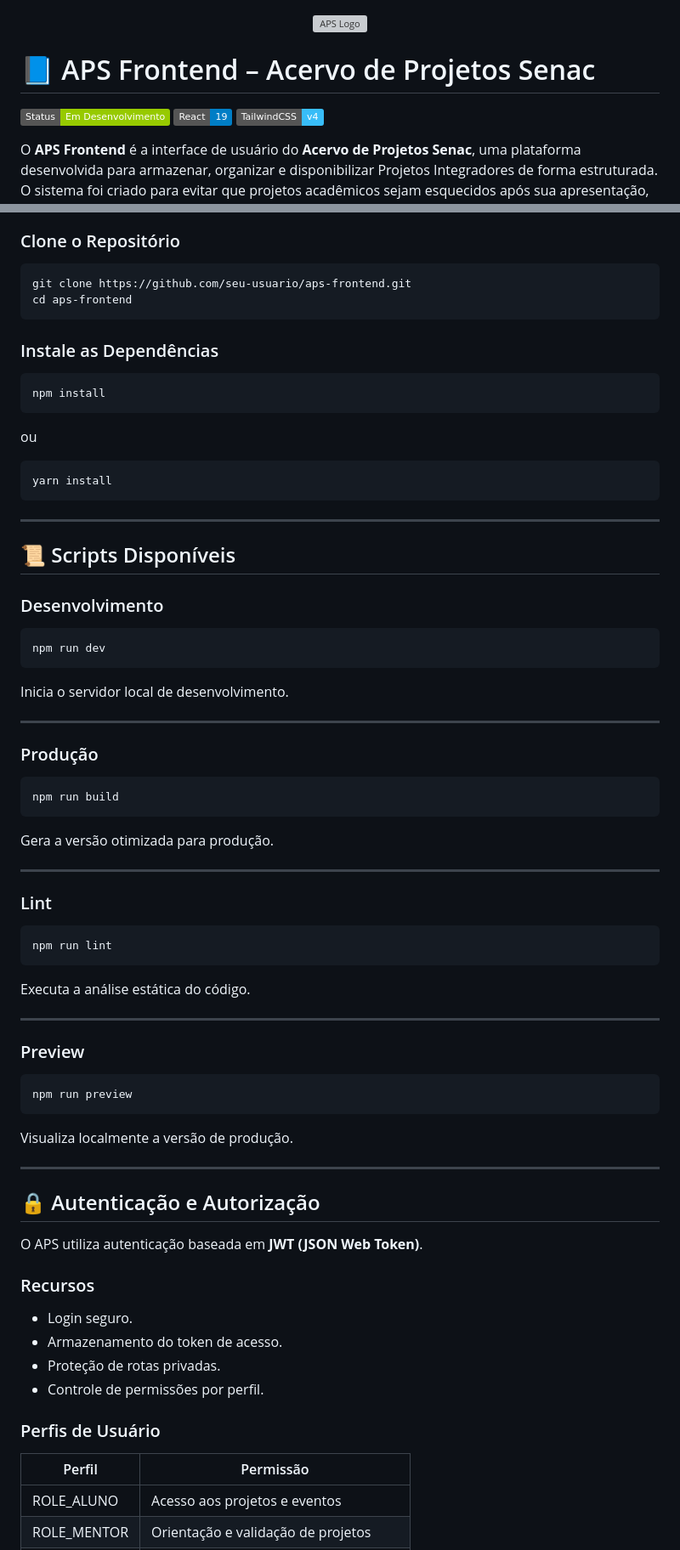
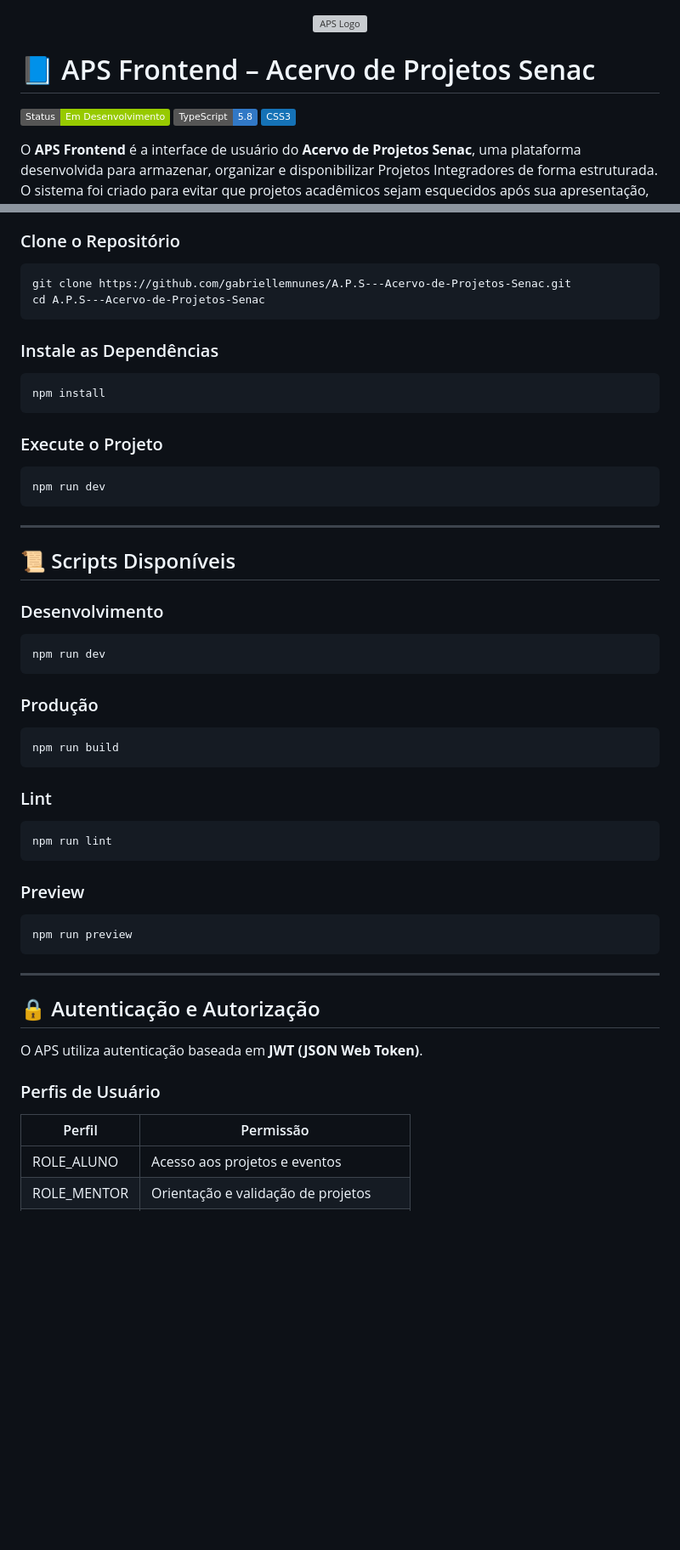
Before and after one commit to gabriellemnunes/A.P.S---Acervo-de-Projetos-Senac, a Markdown page: README.md, 2 parts joined by grey strips. Shown at 85% size. Rendered like a GitHub page; badges without logos; blank space fills up the shorter version; grey boxes are pictures that could not be loaded.

````diff
--- a/README.md
+++ b/README.md
@@ -1,12 +1,12 @@
-
 <p align="center">
   <img src="https://github.com/user-attachments/assets/0e8a5e23-7c39-4304-811c-8d0ee9dc98fd" alt="APS Logo" width="400">
+</p>
 
 # 📘 APS Frontend – Acervo de Projetos Senac
 
 ![Status](https://img.shields.io/badge/Status-Em%20Desenvolvimento-green)
-![React](https://img.shields.io/badge/React-19-blue)
-![TailwindCSS](https://img.shields.io/badge/TailwindCSS-v4-38BDF8)
+![TypeScript](https://img.shields.io/badge/TypeScript-5.8-3178C6?logo=typescript&logoColor=white)
+![CSS3](https://img.shields.io/badge/CSS3-1572B6?logo=css3&logoColor=white)
 
 O **APS Frontend** é a interface de usuário do **Acervo de Projetos Senac**, uma plataforma desenvolvida para armazenar, organizar e disponibilizar Projetos Integradores de forma estruturada. O sistema foi criado para evitar que projetos acadêmicos sejam esquecidos após sua apresentação, permitindo que alunos, professores e coordenação acompanhem sua evolução e reutilizem conhecimentos produzidos dentro da instituição.
 
@@ -161,8 +162,8 @@ Antes de começar, certifique-se de possuir:
 ### Clone o Repositório
 
 ```bash
-git clone https://github.com/seu-usuario/aps-frontend.git
-cd aps-frontend
+git clone https://github.com/gabriellemnunes/A.P.S---Acervo-de-Projetos-Senac.git
+cd A.P.S---Acervo-de-Projetos-Senac
 ```
 
 ### Instale as Dependências
@@ -171,10 +172,10 @@ cd aps-frontend
 npm install
 ```
 
-ou
+### Execute o Projeto
 
 ```bash
-yarn install
+npm run dev
 ```
 
 ---
@@ -187,19 +188,11 @@ yarn install
 npm run dev
 ```
 
-Inicia o servidor local de desenvolvimento.
-
----
-
 ### Produção
 
 ```bash
 npm run build
 ```
-
-Gera a versão otimizada para produção.
-
----
 
 ### Lint
 
@@ -207,17 +200,11 @@ Gera a versão otimizada para produção.
 npm run lint
 ```
 
-Executa a análise estática do código.
-
----
-
 ### Preview
 
 ```bash
 npm run preview
 ```
-
-Visualiza localmente a versão de produção.
 
 ---
 
@@ -225,17 +212,10 @@ Visualiza localmente a versão de produção.
 
 O APS utiliza autenticação baseada em **JWT (JSON Web Token)**.
 
-### Recursos
-
-- Login seguro.
-- Armazenamento do token de acesso.
-- Proteção de rotas privadas.
-- Controle de permissões por perfil.
-
 ### Perfis de Usuário
 
 | Perfil | Permissão |
-|----------|------------|
+|---------|------------|
 | ROLE_ALUNO | Acesso aos projetos e eventos |
 | ROLE_MENTOR | Orientação e validação de projetos |
 | ROLE_ADMIN | Administração completa da plataforma |
````
Also changed, not shown: other parts of README.md (+4 -4 lines).
